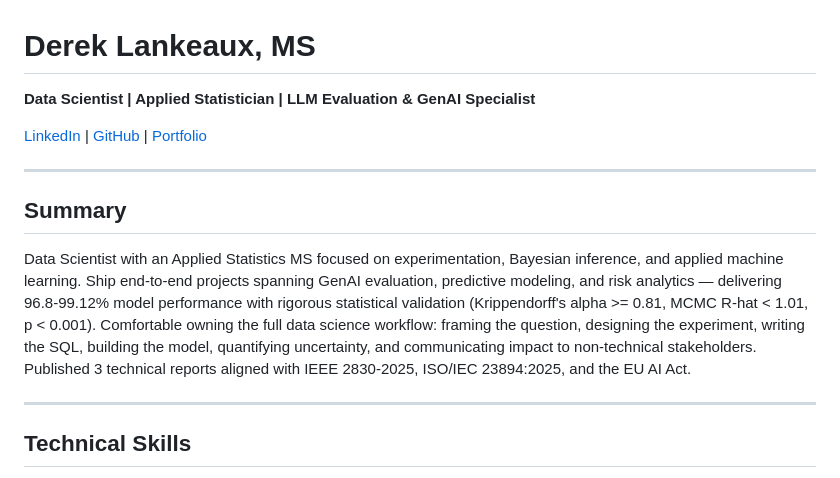
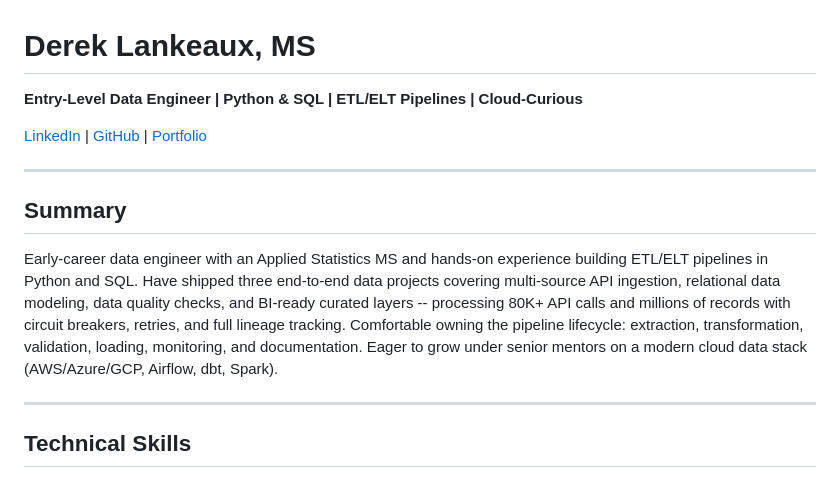
Before and after one commit to dl1413/Machine-Learning-Research-Engineering-Project-Profile, a Markdown page: Resume_Derek_Lankeaux.md, the part around one of its changes. Drawn GitHub-style.

```diff
--- a/Resume_Derek_Lankeaux.md
+++ b/Resume_Derek_Lankeaux.md
@@ -1,6 +1,6 @@
 # Derek Lankeaux, MS
 
-**Data Scientist | Applied Statistician | LLM Evaluation & GenAI Specialist**
+**Entry-Level Data Engineer | Python & SQL | ETL/ELT Pipelines | Cloud-Curious**
 
 [LinkedIn](https://linkedin.com/in/derek-lankeaux) | [GitHub](https://github.com/dl1413) | [Portfolio](https://dl1413.github.io/LLM-Portfolio/)
 
@@ -8,7 +8,7 @@
 
 ## Summary
 
-Data Scientist with an Applied Statistics MS focused on experimentation, Bayesian inference, and applied machine learning. Ship end-to-end projects spanning GenAI evaluation, predictive modeling, and risk analytics — delivering 96.8-99.12% model performance with rigorous statistical validation (Krippendorff's alpha >= 0.81, MCMC R-hat < 1.01, p < 0.001). Comfortable owning the full data science workflow: framing the question, designing the experiment, writing the SQL, building the model, quantifying uncertainty, and communicating impact to non-technical stakeholders. Published 3 technical reports aligned with IEEE 2830-2025, ISO/IEC 23894:2025, and the EU AI Act.
+Early-career data engineer with an Applied Statistics MS and hands-on experience building ETL/ELT pipelines in Python and SQL. Have shipped three end-to-end data projects covering multi-source API ingestion, relational data modeling, data quality checks, and BI-ready curated layers -- processing 80K+ API calls and millions of records with circuit breakers, retries, and full lineage tracking. Comfortable owning the pipeline lifecycle: extraction, transformation, validation, loading, monitoring, and documentation. Eager to grow under senior mentors on a modern cloud data stack (AWS/Azure/GCP, Airflow, dbt, Spark).
 
 ---
 
```
Also changed, not shown: other parts of Resume_Derek_Lankeaux.md (+24 -24 lines).
